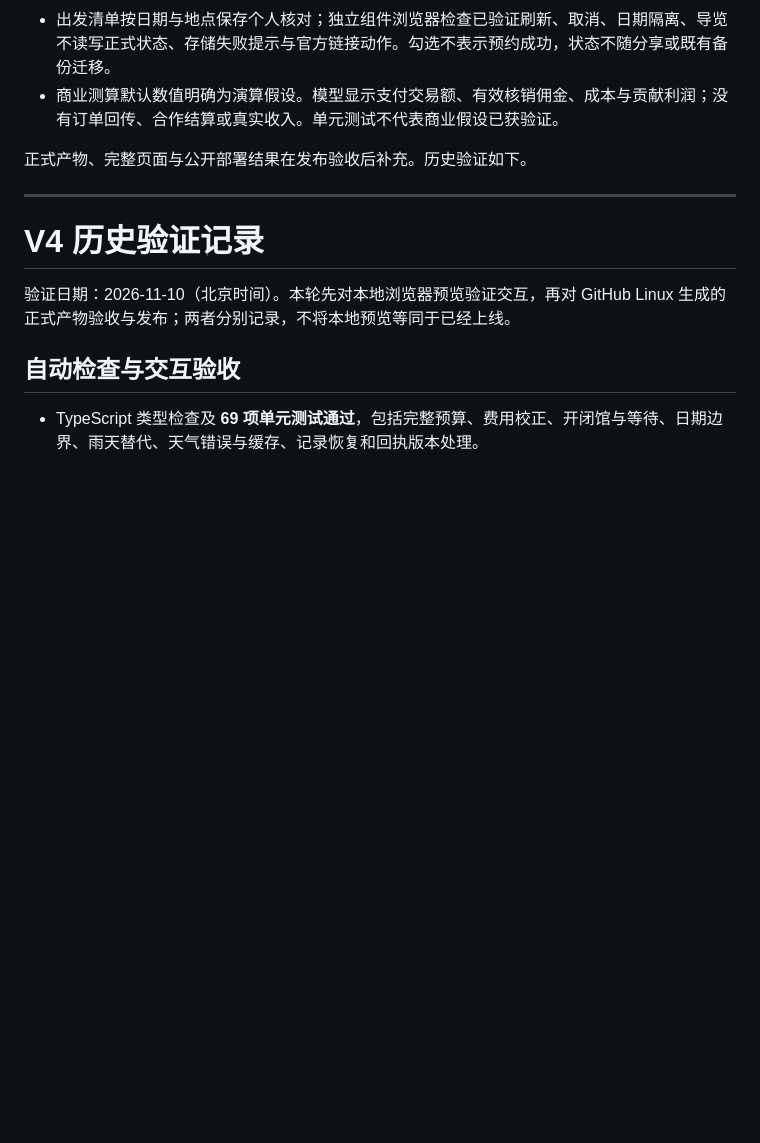
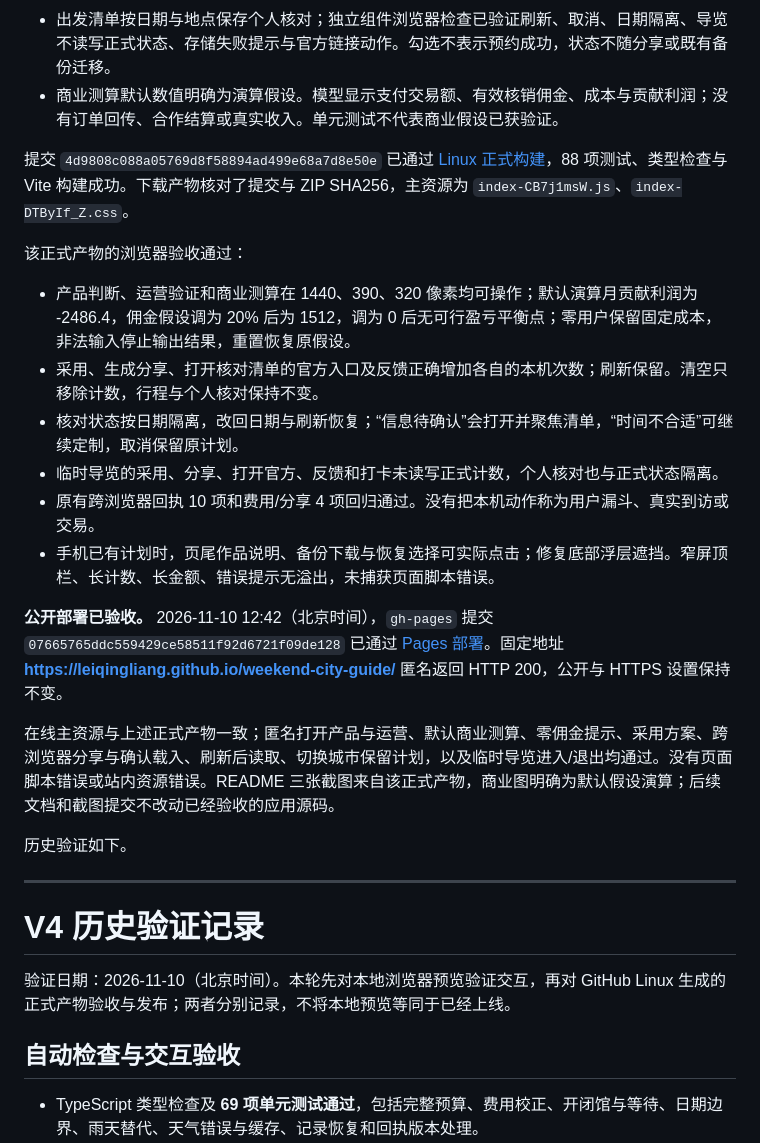
Before and after one commit to LeiQingliang/weekend-city-guide, a Markdown page: docs/VERIFICATION.md, the part around the change. GitHub-like rendering; blank space fills up the shorter version.

```diff
--- a/docs/VERIFICATION.md
+++ b/docs/VERIFICATION.md
@@ -6,7 +6,22 @@
 - 出发清单按日期与地点保存个人核对；独立组件浏览器检查已验证刷新、取消、日期隔离、导览不读写正式状态、存储失败提示与官方链接动作。勾选不表示预约成功，状态不随分享或既有备份迁移。
 - 商业测算默认数值明确为演算假设。模型显示支付交易额、有效核销佣金、成本与贡献利润；没有订单回传、合作结算或真实收入。单元测试不代表商业假设已获验证。
 
-正式产物、完整页面与公开部署结果在发布验收后补充。历史验证如下。
+提交 `4d9808c088a05769d8f58894ad499e68a7d8e50e` 已通过 [Linux 正式构建](https://github.com/LeiQingliang/weekend-city-guide/actions/runs/42757096436)，88 项测试、类型检查与 Vite 构建成功。下载产物核对了提交与 ZIP SHA256，主资源为 `index-CB7j1msW.js`、`index-DTByIf_Z.css`。
+
+该正式产物的浏览器验收通过：
+
+- 产品判断、运营验证和商业测算在 1440、390、320 像素均可操作；默认演算月贡献利润为 -2486.4，佣金假设调为 20% 后为 1512，调为 0 后无可行盈亏平衡点；零用户保留固定成本，非法输入停止输出结果，重置恢复原假设。
+- 采用、生成分享、打开核对清单的官方入口及反馈正确增加各自的本机次数；刷新保留。清空只移除计数，行程与个人核对保持不变。
+- 核对状态按日期隔离，改回日期与刷新恢复；“信息待确认”会打开并聚焦清单，“时间不合适”可继续定制，取消保留原计划。
+- 临时导览的采用、分享、打开官方、反馈和打卡未读写正式计数，个人核对也与正式状态隔离。
+- 原有跨浏览器回执 10 项和费用/分享 4 项回归通过。没有把本机动作称为用户漏斗、真实到访或交易。
+- 手机已有计划时，页尾作品说明、备份下载与恢复选择可实际点击；修复底部浮层遮挡。窄屏顶栏、长计数、长金额、错误提示无溢出，未捕获页面脚本错误。
+
+**公开部署已验收。** 2026-11-10 12:42（北京时间），`gh-pages` 提交 `07665765ddc559429ce58511f92d6721f09de128` 已通过 [Pages 部署](https://github.com/LeiQingliang/weekend-city-guide/actions/runs/42757438722)。固定地址 **https://leiqingliang.github.io/weekend-city-guide/** 匿名返回 HTTP 200，公开与 HTTPS 设置保持不变。
+
+在线主资源与上述正式产物一致；匿名打开产品与运营、默认商业测算、零佣金提示、采用方案、跨浏览器分享与确认载入、刷新后读取、切换城市保留计划，以及临时导览进入/退出均通过。没有页面脚本错误或站内资源错误。README 三张截图来自该正式产物，商业图明确为默认假设演算；后续文档和截图提交不改动已经验收的应用源码。
+
+历史验证如下。
 
 ---
 
```
Also changed, not shown: README.md (+7 -1 lines), docs/images/business.jpg (added), docs/images/mobile.jpg, docs/images/plan.jpg.
